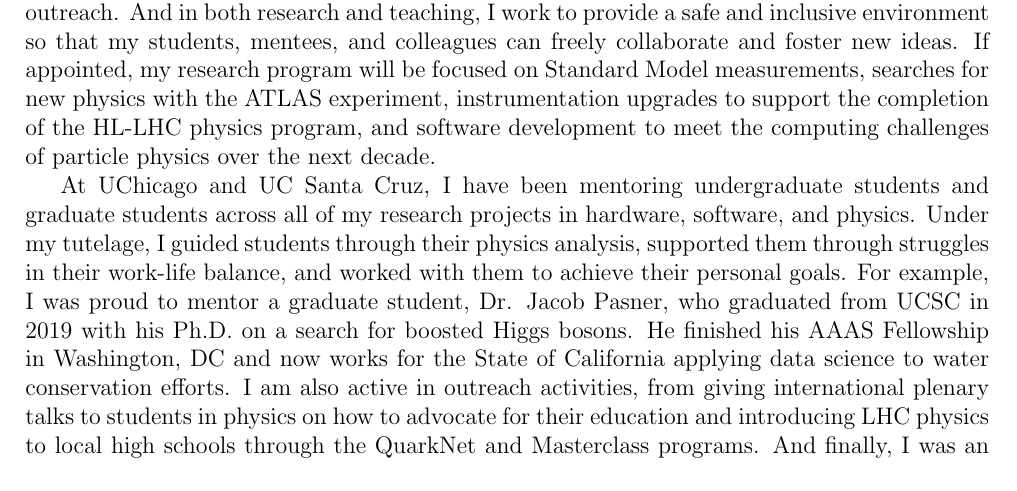
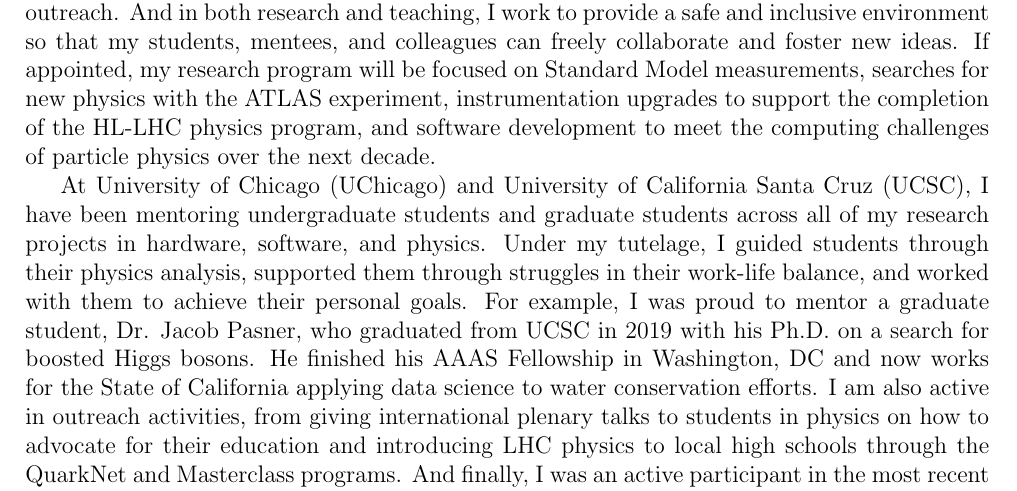
Before and after one commit to kratsg/lund-application-senior-lecturer-2024, a LaTeX thesis (application.tex, which reads chapters/A-cover-page_personal-letter.tex): part of page 4 of 17 before the commit and part of page 4 of 18 after it, cut so that both start at the same text. Compiled offline with pdfLaTeX.

Commit message:
expand acronym

```diff
--- a/chapters/A-cover-page_personal-letter.tex
+++ b/chapters/A-cover-page_personal-letter.tex
@@ -13,7 +13,7 @@
 
 I am attaching my application for the job position (\#PA2024/647) at Lunds universitet: \enquote{Universitetslektor i fysik med inriktning mot experimentell partikelfysik}. I found this position through a Swedish colleague. I obtained my Ph.D. in Physics from the University of Chicago in 2018 and am currently a postdoctoral scholar employee at the University of California, Santa Cruz, working on the ATLAS Experiment. Beginning August 1st, I transition to a Project Scientist position. I am thrilled at the prospect of continuing my work as a member of the ATLAS collaboration, my dedication to probing the fundamental questions of the Standard Model, and my passion for communicating my knowledge to Lund. My career in physics represents a commitment to the core value that Lund shares: widening participation for an inclusive University. In the attachments, I provide a diversity statement describing my unique background as a Deaf human in an oral world and how that shapes my passion for community outreach. And in both research and teaching, I work to provide a safe and inclusive environment so that my students, mentees, and colleagues can freely collaborate and foster new ideas. If appointed, my research program will be focused on Standard Model measurements, searches for new physics with the ATLAS experiment, instrumentation upgrades to support the completion of the HL-LHC physics program, and software development to meet the computing challenges of particle physics over the next decade.
 
-At UChicago and UC Santa Cruz, I have been mentoring undergraduate students and graduate students across all of my research projects in hardware, software, and physics. Under my tutelage, I guided students through their physics analysis, supported them through struggles in their work-life balance, and worked with them to achieve their personal goals. For example, I was proud to mentor a graduate student, Dr. Jacob Pasner, who graduated from UCSC in 2019 with his Ph.D. on a search for boosted Higgs bosons. He finished his AAAS Fellowship in Washington, DC and now works for the State of California applying data science to water conservation efforts. I am also active in outreach activities, from giving international plenary talks to students in physics on how to advocate for their education and introducing LHC physics to local high schools through the QuarkNet and Masterclass programs. And finally, I was an active participant in the most recent Snowmass community effort to study the prospects of future colliders. My goal is to ensure a broad scope of work for myself and my students and continuity beyond the completion of the LHC program.
+At University of Chicago (UChicago) and University of California Santa Cruz (UCSC), I have been mentoring undergraduate students and graduate students across all of my research projects in hardware, software, and physics. Under my tutelage, I guided students through their physics analysis, supported them through struggles in their work-life balance, and worked with them to achieve their personal goals. For example, I was proud to mentor a graduate student, Dr. Jacob Pasner, who graduated from UCSC in 2019 with his Ph.D. on a search for boosted Higgs bosons. He finished his AAAS Fellowship in Washington, DC and now works for the State of California applying data science to water conservation efforts. I am also active in outreach activities, from giving international plenary talks to students in physics on how to advocate for their education and introducing LHC physics to local high schools through the QuarkNet and Masterclass programs. And finally, I was an active participant in the most recent Snowmass community effort to study the prospects of future colliders. My goal is to ensure a broad scope of work for myself and my students and continuity beyond the completion of the LHC program.
 
 On a more personal note, one of the primary reasons for applying to this position is that I truly enjoyed the camaderie I experienced when I gave a seminar talk in September 2022 at your institution. I had a chance to talk with some of the current faculty there and appreciated the effort Lund invests in ensuring the success of all community members, both faculty and students alike. I feel that Lund will provide me the freedom to expand my current research activities and continue changing the status quo for modern particle physics, such as making ATLAS the first particle physics experiment to publish serialized, complete probability models for use by theorists, and as a teaching tool for statistics pedagogy.
 
```
